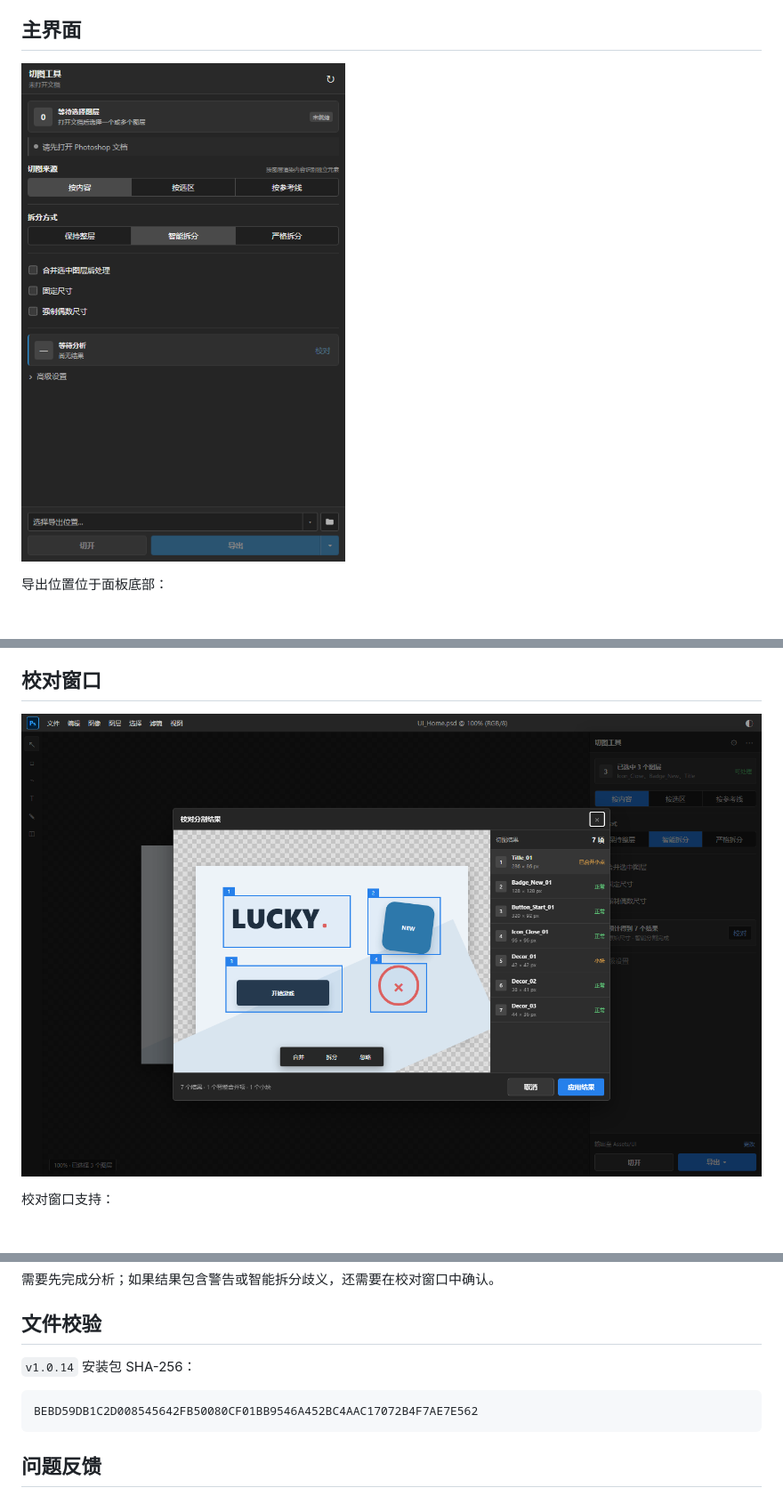
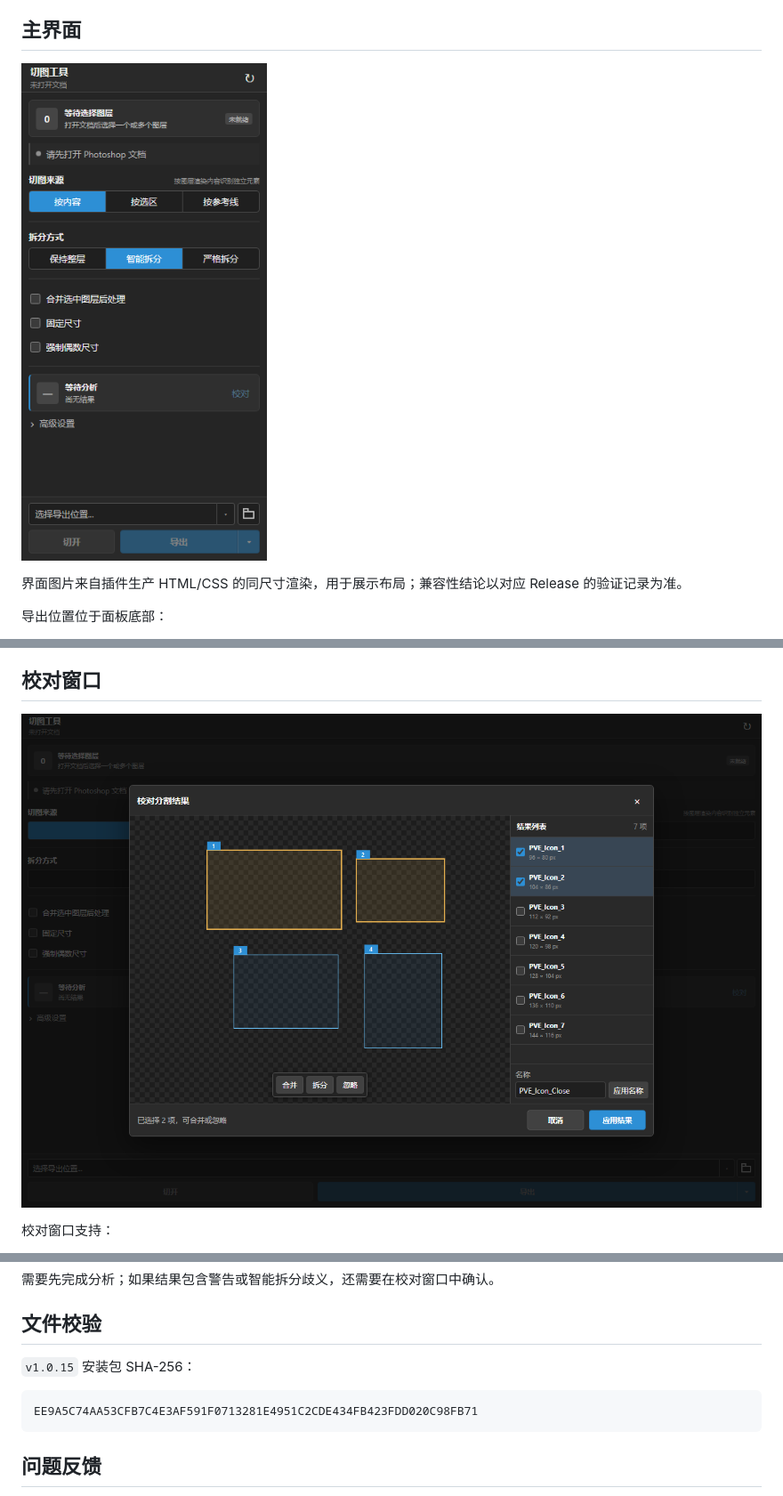
Before and after one commit to Homer79980/ps-slicer-releases, a Markdown page: README.md, 3 parts joined by grey strips. Shown at 89% size. Drawn GitHub-style; pictures changed too: docs/images/main-panel.png, docs/images/review-window.png.

````diff
--- a/README.md
+++ b/README.md
@@ -27,6 +27,8 @@
 ## 主界面
 
 ![PS 切图工具主面板](docs/images/main-panel.png)
+
+界面图片来自插件生产 HTML/CSS 的同尺寸渲染，用于展示布局；兼容性结论以对应 Release 的验证记录为准。
 
 导出位置位于面板底部：
 
@@ -120,10 +122,10 @@
 
 ## 文件校验
 
-`v1.0.14` 安装包 SHA-256：
+`v1.0.15` 安装包 SHA-256：
 
 ```text
-BEBD59DB1C2D008545642FB50080CF01BB9546A452BC4AAC17072B4F7AE7E562
+EE9A5C74AA53CFB7C4E3AF591F0713281E4951C2CDE434FB423FDD020C98FB71
 ```
 
 ## 问题反馈
````
Also changed, not shown: other parts of README.md (+1 -1 lines), CHANGELOG.md (+25 -0 lines).
